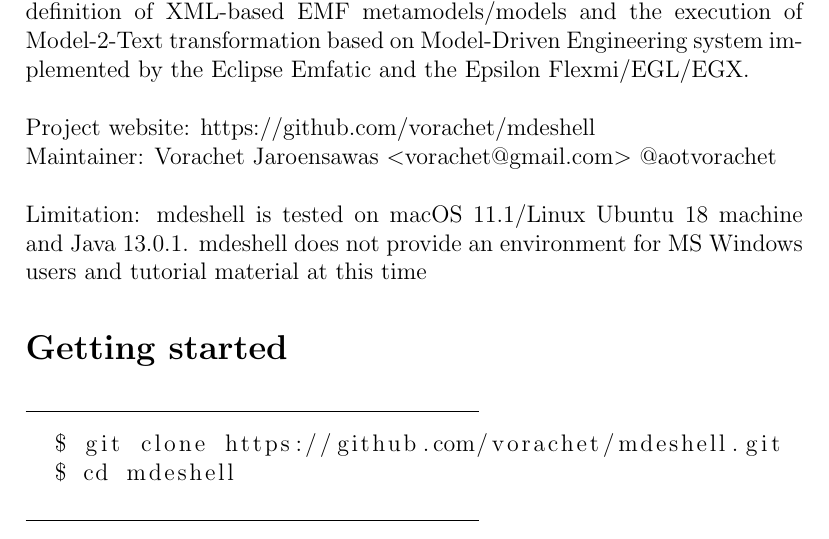
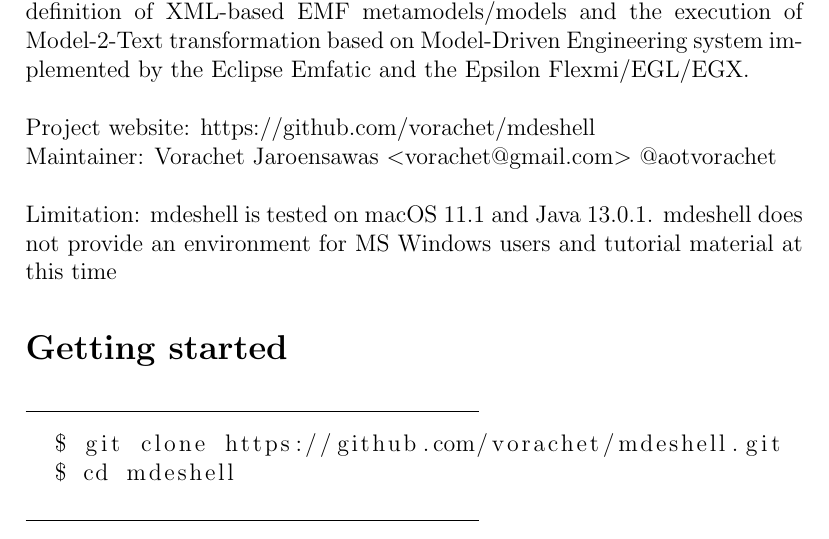
Before and after one commit to vorachet/mdeshell, a LaTeX document (readme.tex): part of page 1 of 5, cut so that both start at the same text. Compiled offline with pdfLaTeX.

Commit message:
update doc

```diff
--- a/readme.tex
+++ b/readme.tex
@@ -17,7 +17,7 @@
 Project website: https://github.com/vorachet/mdeshell \\
 Maintainer: Vorachet Jaroensawas $<$vorachet@gmail.com$>$ @aotvorachet \\
 
-Limitation: mdeshell is tested on macOS 11.1/Linux Ubuntu 18 machine and Java 13.0.1. mdeshell does not provide an environment for MS Windows users and tutorial material at this time
+Limitation: mdeshell is tested on macOS 11.1 and Java 13.0.1. mdeshell does not provide an environment for MS Windows users and tutorial material at this time
 
 
 %%%%%%%%%%%%%%%%%%%%%%%%%%%%%%%%%%%%%%%%%%%%%%%%%%%%%%%%%%%%%%%%%
```
Also changed, not shown: README.md, readme.pdf.
